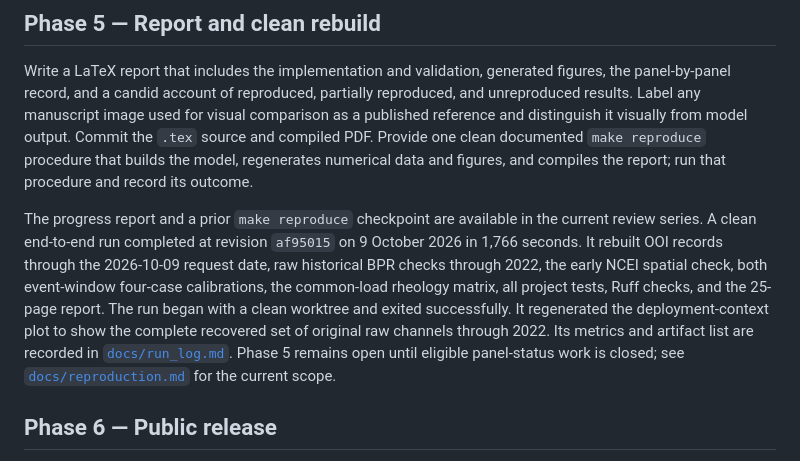
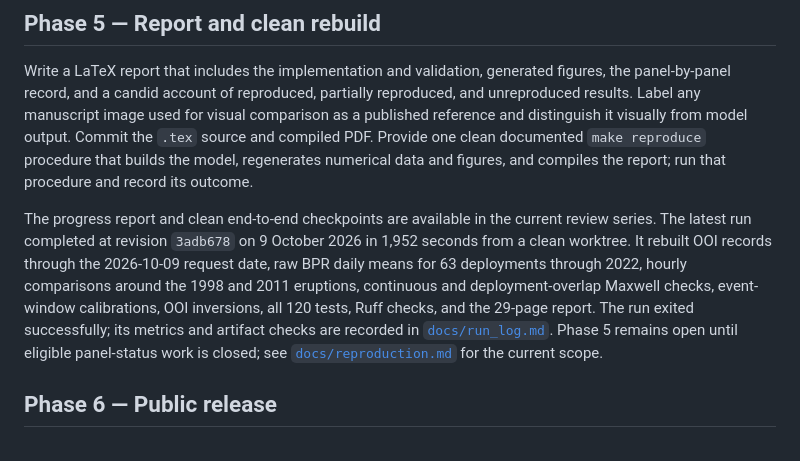
Before and after one commit to mhemmett/axial-modeling, a Markdown page: ROADMAP.md, the part around the change. Drawn GitHub-style.

```diff
--- a/ROADMAP.md
+++ b/ROADMAP.md
@@ -263,15 +263,14 @@ documented `make reproduce` procedure that builds the model, regenerates
 numerical data and figures, and compiles the report; run that procedure and
 record its outcome.
 
-The progress report and a prior `make reproduce` checkpoint are available in
-the current review series. A clean end-to-end run completed at revision
-`af95015` on 9 October 2026 in 1,766 seconds. It rebuilt OOI records through
-the 2026-10-09 request date, raw historical BPR checks through 2022, the early
-NCEI spatial check, both event-window four-case calibrations, the common-load
-rheology matrix, all project tests, Ruff checks, and the 25-page report. The
-run began with a clean worktree and exited successfully. It regenerated the
-deployment-context plot to show the complete recovered set of original raw
-channels through 2022. Its metrics and artifact list are recorded in
+The progress report and clean end-to-end checkpoints are available in the
+current review series. The latest run completed at revision `3adb678` on
+9 October 2026 in 1,952 seconds from a clean worktree. It rebuilt OOI records
+through the 2026-10-09 request date, raw BPR daily means for 63 deployments
+through 2022, hourly comparisons around the 1998 and 2011 eruptions, continuous
+and deployment-overlap Maxwell checks, event-window calibrations, OOI
+inversions, all 120 tests, Ruff checks, and the 29-page report. The run exited
+successfully; its metrics and artifact checks are recorded in
 [`docs/run_log.md`](docs/run_log.md). Phase 5 remains open until eligible
 panel-status work is closed; see
 [`docs/reproduction.md`](docs/reproduction.md) for the current scope.
```
Also changed, not shown: docs/run_log.md (+18 -0 lines).
